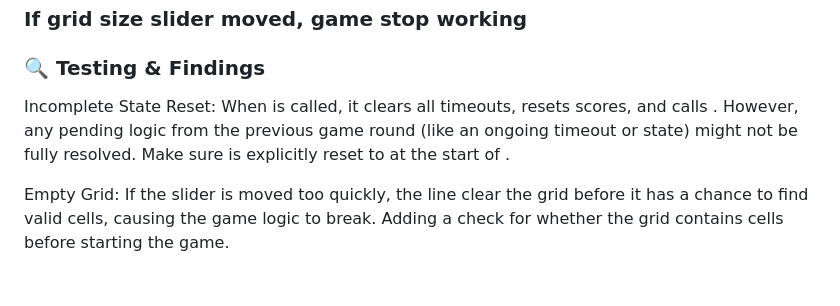
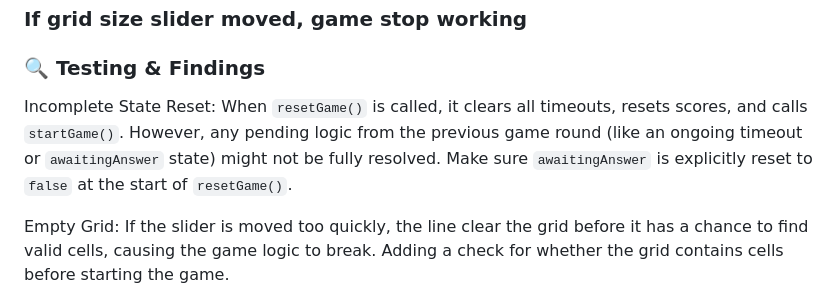
Before and after one commit to Oscar-Ivs/MemoryGame, a Markdown page: README.md, the part around the change. GitHub-like rendering.

Commit message:
Updated Issues #3 testing & findings

```diff
--- a/README.md
+++ b/README.md
@@ -227,7 +227,7 @@ Added & Updated
 ### If grid size slider moved, game stop working
 ### 🔍 Testing & Findings
 
-Incomplete State Reset: When  is called, it clears all timeouts, resets scores, and calls . However, any pending logic from the previous game round (like an ongoing timeout or  state) might not be fully resolved. Make sure  is explicitly reset to  at the start of .
+Incomplete State Reset: When `resetGame()` is called, it clears all timeouts, resets scores, and calls `startGame()`. However, any pending logic from the previous game round (like an ongoing timeout or `awaitingAnswer` state) might not be fully resolved. Make sure `awaitingAnswer` is explicitly reset to `false` at the start of `resetGame()`.
 
 Empty Grid: If the slider is moved too quickly, the  line clear the grid before it has a chance to find valid cells, causing the game logic to break.
 Adding a check for whether the grid contains cells before starting the game.
```
